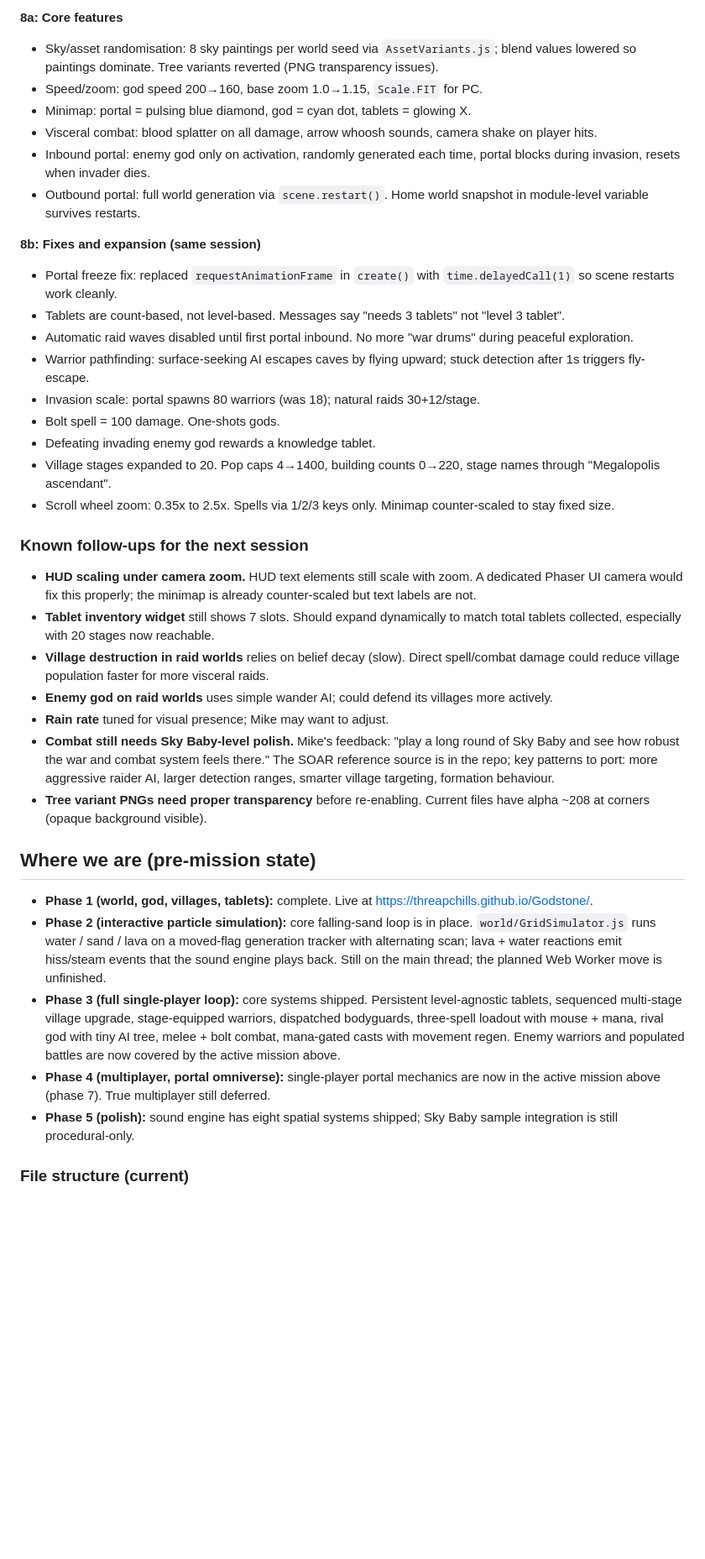
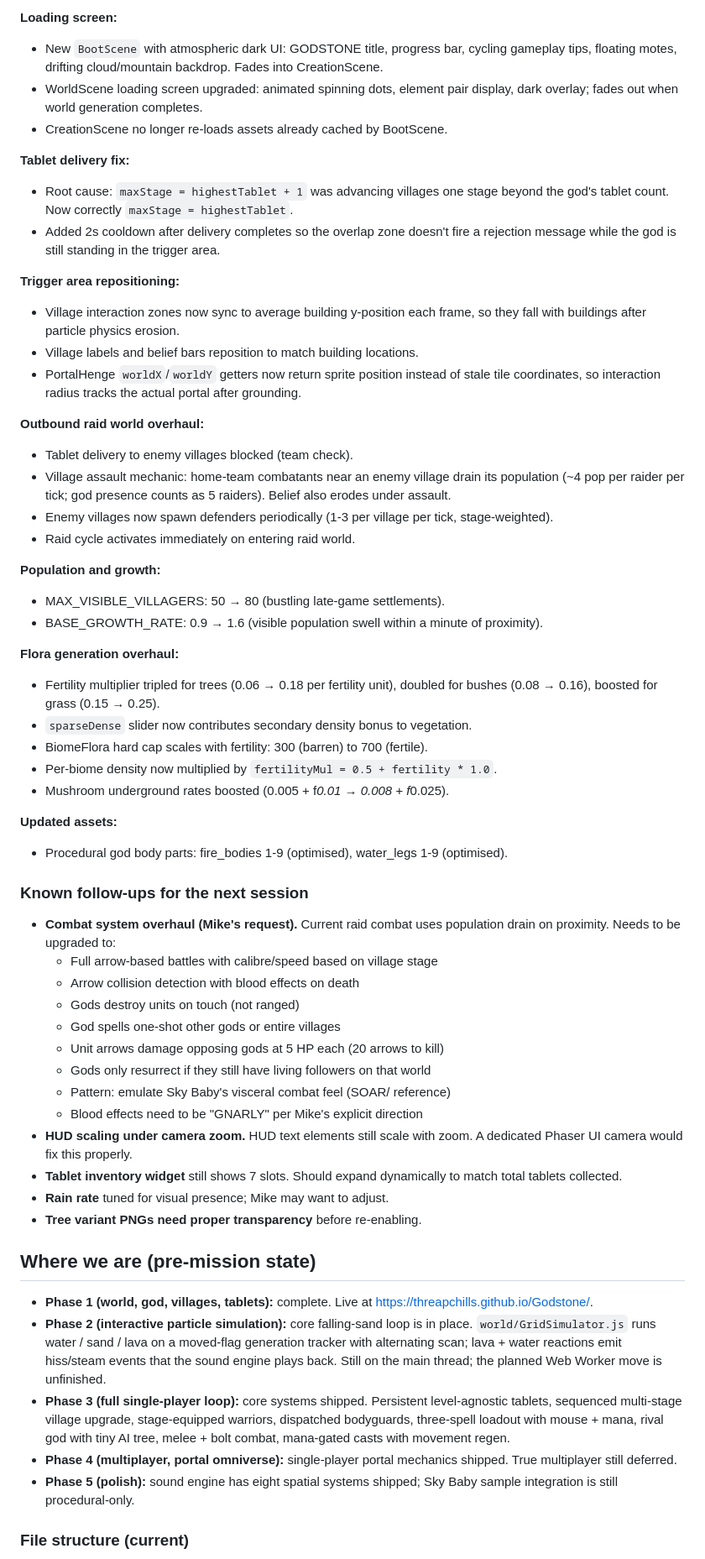
Before and after one commit to threapchills/Godstone, a Markdown page: HANDOVER.md, the part around one of its changes. Shown at 84% size. Rendered like a GitHub page; blank space fills up the shorter version.

Commit message:
docs: update handover for session 9; combat overhaul queued next
Co-Authored-By: Claude Opus 4.6 (1M context) <noreply@anthropic.com>

```diff
--- a/HANDOVER.md
+++ b/HANDOVER.md
@@ -44,39 +44,60 @@ The rule this session is different from the usual "one step at a time": Mike sai
 
-**8a: Core features**
-- Sky/asset randomisation: 8 sky paintings per world seed via `AssetVariants.js`; blend values lowered so paintings dominate. Tree variants reverted (PNG transparency issues).
-- Speed/zoom: god speed 200→160, base zoom 1.0→1.15, `Scale.FIT` for PC.
-- Minimap: portal = pulsing blue diamond, god = cyan dot, tablets = glowing X.
-- Visceral combat: blood splatter on all damage, arrow whoosh sounds, camera shake on player hits.
-- Inbound portal: enemy god only on activation, randomly generated each time, portal blocks during invasion, resets when invader dies.
-- Outbound portal: full world generation via `scene.restart()`. Home world snapshot in module-level variable survives restarts.
+**Loading screen:**
+- New `BootScene` with atmospheric dark UI: GODSTONE title, progress bar, cycling gameplay tips, floating motes, drifting cloud/mountain backdrop. Fades into CreationScene.
+- WorldScene loading screen upgraded: animated spinning dots, element pair display, dark overlay; fades out when world generation completes.
+- CreationScene no longer re-loads assets already cached by BootScene.
 
-**8b: Fixes and expansion (same session)**
-- Portal freeze fix: replaced `requestAnimationFrame` in `create()` with `time.delayedCall(1)` so scene restarts work cleanly.
-- Tablets are count-based, not level-based. Messages say "needs 3 tablets" not "level 3 tablet".
-- Automatic raid waves disabled until first portal inbound. No more "war drums" during peaceful exploration.
-- Warrior pathfinding: surface-seeking AI escapes caves by flying upward; stuck detection after 1s triggers fly-escape.
-- Invasion scale: portal spawns 80 warriors (was 18); natural raids 30+12/stage.
-- Bolt spell = 100 damage. One-shots gods.
-- Defeating invading enemy god rewards a knowledge tablet.
-- Village stages expanded to 20. Pop caps 4→1400, building counts 0→220, stage names through "Megalopolis ascendant".
-- Scroll wheel zoom: 0.35x to 2.5x. Spells via 1/2/3 keys only. Minimap counter-scaled to stay fixed size.
+**Tablet delivery fix:**
+- Root cause: `maxStage = highestTablet + 1` was advancing villages one stage beyond the god's tablet count. Now correctly `maxStage = highestTablet`.
+- Added 2s cooldown after delivery completes so the overlap zone doesn't fire a rejection message while the god is still standing in the trigger area.
+
+**Trigger area repositioning:**
+- Village interaction zones now sync to average building y-position each frame, so they fall with buildings after particle physics erosion.
+- Village labels and belief bars reposition to match building locations.
+- PortalHenge `worldX`/`worldY` getters now return sprite position instead of stale tile coordinates, so interaction radius tracks the actual portal after grounding.
+
+**Outbound raid world overhaul:**
+- Tablet delivery to enemy villages blocked (team check).
+- Village assault mechanic: home-team combatants near an enemy village drain its population (~4 pop per raider per tick; god presence counts as 5 raiders). Belief also erodes under assault.
+- Enemy villages now spawn defenders periodically (1-3 per village per tick, stage-weighted).
+- Raid cycle activates immediately on entering raid world.
+
+**Population and growth:**
+- MAX_VISIBLE_VILLAGERS: 50 → 80 (bustling late-game settlements).
+- BASE_GROWTH_RATE: 0.9 → 1.6 (visible population swell within a minute of proximity).
+
+**Flora generation overhaul:**
+- Fertility multiplier tripled for trees (0.06 → 0.18 per fertility unit), doubled for bushes (0.08 → 0.16), boosted for grass (0.15 → 0.25).
+- `sparseDense` slider now contributes secondary density bonus to vegetation.
+- BiomeFlora hard cap scales with fertility: 300 (barren) to 700 (fertile).
+- Per-biome density now multiplied by `fertilityMul = 0.5 + fertility * 1.0`.
+- Mushroom underground rates boosted (0.005 + f*0.01 → 0.008 + f*0.025).
+
+**Updated assets:**
+- Procedural god body parts: fire_bodies 1-9 (optimised), water_legs 1-9 (optimised).
 
 ### Known follow-ups for the next session
 
-- **HUD scaling under camera zoom.** HUD text elements still scale with zoom. A dedicated Phaser UI camera would fix this properly; the minimap is already counter-scaled but text labels are not.
-- **Tablet inventory widget** still shows 7 slots. Should expand dynamically to match total tablets collected, especially with 20 stages now reachable.
-- **Village destruction in raid worlds** relies on belief decay (slow). Direct spell/combat damage could reduce village population faster for more visceral raids.
-- **Enemy god on raid worlds** uses simple wander AI; could defend its villages more actively.
+- **Combat system overhaul (Mike's request).** Current raid combat uses population drain on proximity. Needs to be upgraded to:
+  - Full arrow-based battles with calibre/speed based on village stage
+  - Arrow collision detection with blood effects on death
+  - Gods destroy units on touch (not ranged)
+  - God spells one-shot other gods or entire villages
+  - Unit arrows damage opposing gods at 5 HP each (20 arrows to kill)
+  - Gods only resurrect if they still have living followers on that world
+  - Pattern: emulate Sky Baby's visceral combat feel (SOAR/ reference)
+  - Blood effects need to be "GNARLY" per Mike's explicit direction
+- **HUD scaling under camera zoom.** HUD text elements still scale with zoom. A dedicated Phaser UI camera would fix this properly.
+- **Tablet inventory widget** still shows 7 slots. Should expand dynamically to match total tablets collected.
 - **Rain rate** tuned for visual presence; Mike may want to adjust.
-- **Combat still needs Sky Baby-level polish.** Mike's feedback: "play a long round of Sky Baby and see how robust the war and combat system feels there." The SOAR reference source is in the repo; key patterns to port: more aggressive raider AI, larger detection ranges, smarter village targeting, formation behaviour.
-- **Tree variant PNGs need proper transparency** before re-enabling. Current files have alpha ~208 at corners (opaque background visible).
+- **Tree variant PNGs need proper transparency** before re-enabling.
 
 ## Where we are (pre-mission state)
 
 - **Phase 1 (world, god, villages, tablets):** complete. Live at https://threapchills.github.io/Godstone/.
 - **Phase 2 (interactive particle simulation):** core falling-sand loop is in place. `world/GridSimulator.js` runs water / sand / lava on a moved-flag generation tracker with alternating scan; lava + water reactions emit hiss/steam events that the sound engine plays back. Still on the main thread; the planned Web Worker move is unfinished.
-- **Phase 3 (full single-player loop):** core systems shipped. Persistent level-agnostic tablets, sequenced multi-stage village upgrade, stage-equipped warriors, dispatched bodyguards, three-spell loadout with mouse + mana, rival god with tiny AI tree, melee + bolt combat, mana-gated casts with movement regen. Enemy warriors and populated battles are now covered by the active mission above.
-- **Phase 4 (multiplayer, portal omniverse):** single-player portal mechanics are now in the active mission above (phase 7). True multiplayer still deferred.
+- **Phase 3 (full single-player loop):** core systems shipped. Persistent level-agnostic tablets, sequenced multi-stage village upgrade, stage-equipped warriors, dispatched bodyguards, three-spell loadout with mouse + mana, rival god with tiny AI tree, melee + bolt combat, mana-gated casts with movement regen.
+- **Phase 4 (multiplayer, portal omniverse):** single-player portal mechanics shipped. True multiplayer still deferred.
 - **Phase 5 (polish):** sound engine has eight spatial systems shipped; Sky Baby sample integration is still procedural-only.
 
 ### File structure (current)
```
Also changed, not shown: other parts of HANDOVER.md (+28 -27 lines).
